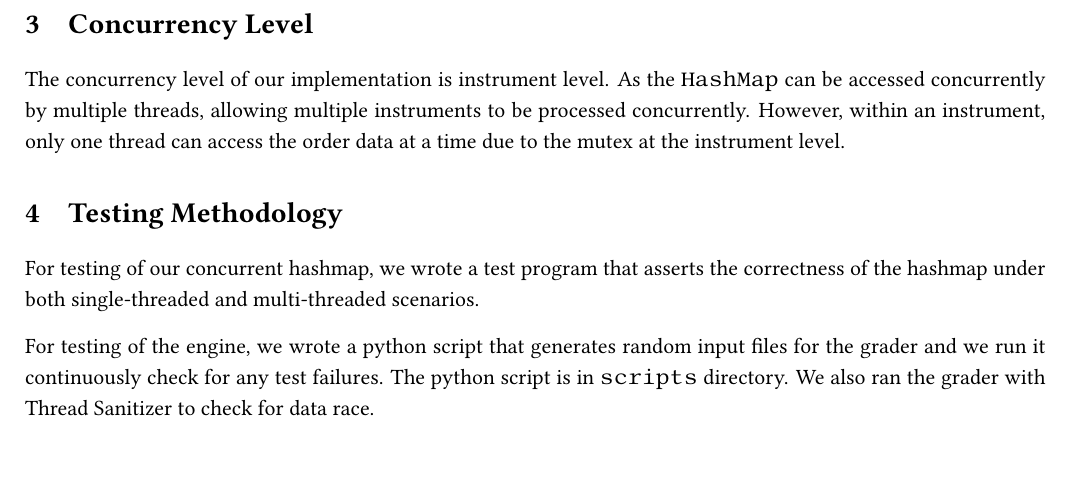
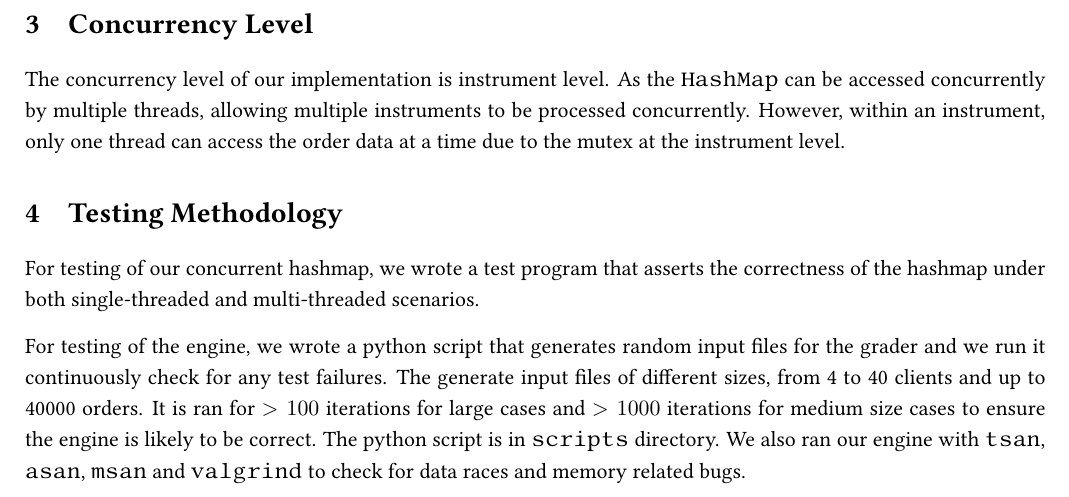
Before and after one commit to wangwiza/matching-engine-cpp, a LaTeX document (report/main.tex): part of page 3 of 3, cut so that both start at the same text, the shorter picture padded with empty space. Compiled offline with pdfLaTeX.

Commit message:
Update testing methodology

```diff
--- a/report/main.tex
+++ b/report/main.tex
@@ -131,7 +131,12 @@ For testing of our concurrent hashmap, we wrote a test program that asserts the
 hashmap under both single-threaded and multi-threaded scenarios.
 
 For testing of the engine, we wrote a python script that generates random input files for the grader and we run it
-continuously check for any test failures. The python script is in \texttt{scripts} directory. We also ran the grader with Thread Sanitizer to check for data race.
+continuously check for any test failures. The generate input files of different sizes, from 4 to 40
+clients and up to 40000 orders. It is ran for $> 100$ iterations for large cases and $> 1000$
+iterations for medium size cases to ensure the engine is likely to be correct.
+The python script is in \texttt{scripts} directory. We
+also ran our engine with \texttt{tsan}, \texttt{asan}, \texttt{msan} and \texttt{valgrind} to check
+for data races and memory related bugs.
 
 % section Testing Methodology (end)
 
```
